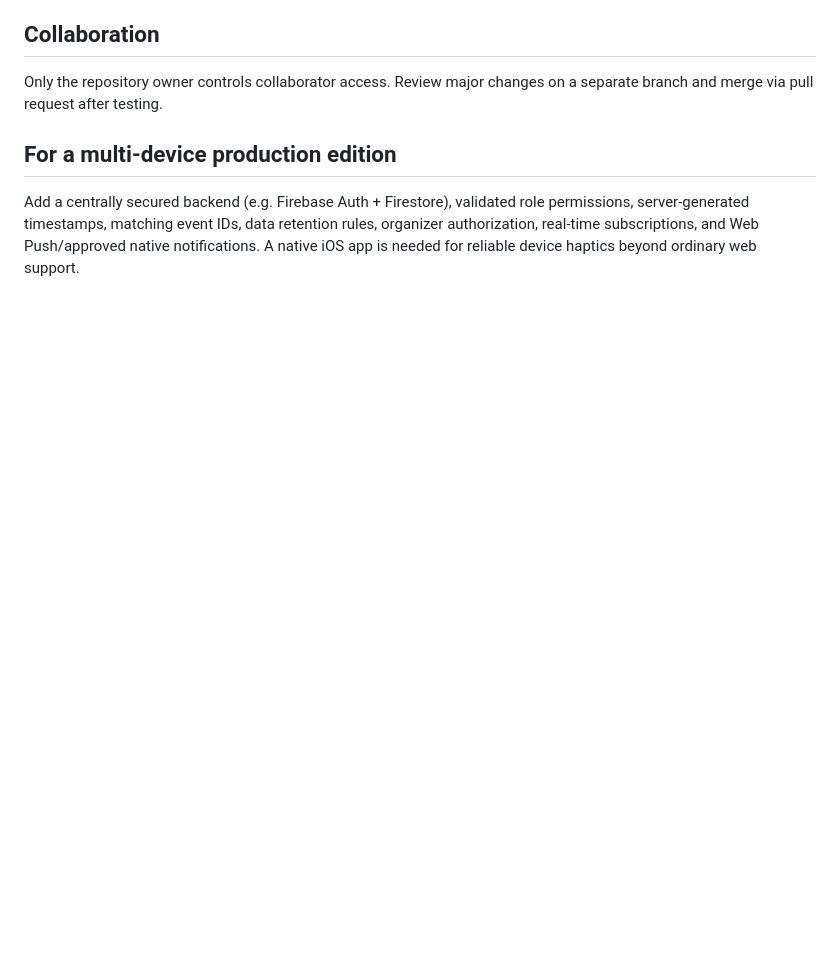
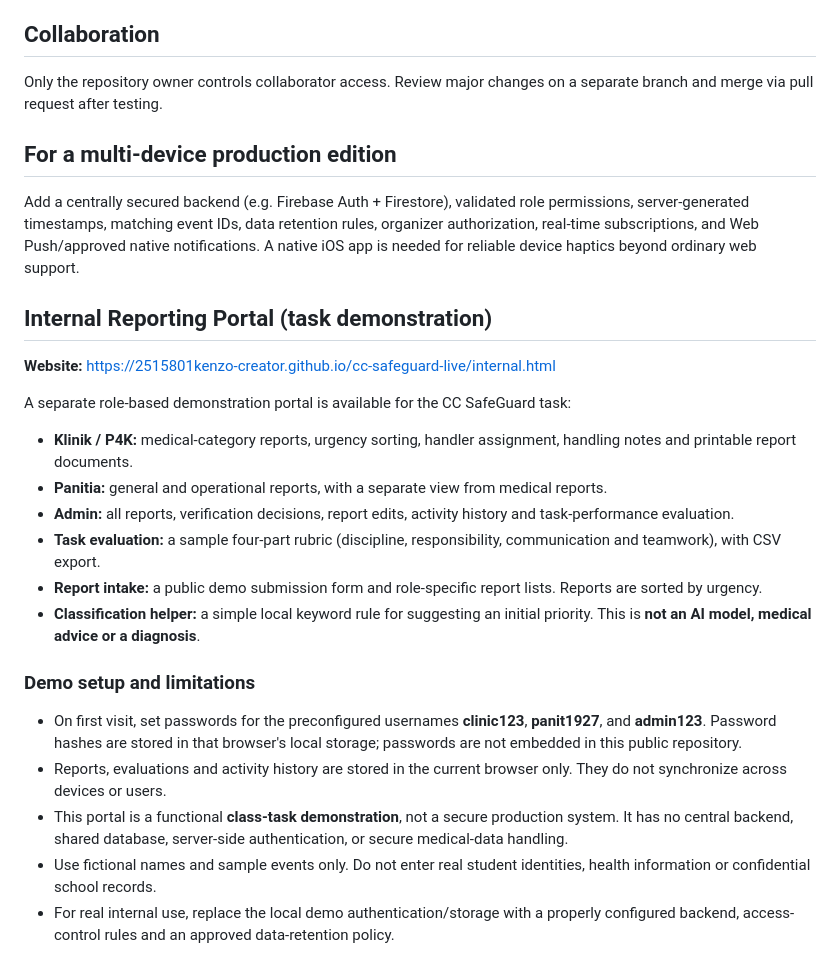
Before and after one commit to 2515801kenzo-creator/cc-safeguard-live, a Markdown page: README.md, the part around the change. GitHub-like rendering; blank space fills up the shorter version.

Commit message:
Document internal reporting portal demo and limitations

```diff
--- a/README.md
+++ b/README.md
@@ -131,3 +131,23 @@ Only the repository owner controls collaborator access. Review major changes on
 
 ## For a multi-device production edition
 Add a centrally secured backend (e.g. Firebase Auth + Firestore), validated role permissions, server-generated timestamps, matching event IDs, data retention rules, organizer authorization, real-time subscriptions, and Web Push/approved native notifications. A native iOS app is needed for reliable device haptics beyond ordinary web support.
+
+
+## Internal Reporting Portal (task demonstration)
+
+**Website:** https://2515801kenzo-creator.github.io/cc-safeguard-live/internal.html
+
+A separate role-based demonstration portal is available for the CC SafeGuard task:
+- **Klinik / P4K:** medical-category reports, urgency sorting, handler assignment, handling notes and printable report documents.
+- **Panitia:** general and operational reports, with a separate view from medical reports.
+- **Admin:** all reports, verification decisions, report edits, activity history and task-performance evaluation.
+- **Task evaluation:** a sample four-part rubric (discipline, responsibility, communication and teamwork), with CSV export.
+- **Report intake:** a public demo submission form and role-specific report lists. Reports are sorted by urgency.
+- **Classification helper:** a simple local keyword rule for suggesting an initial priority. This is **not an AI model, medical advice or a diagnosis**.
+
+### Demo setup and limitations
+- On first visit, set passwords for the preconfigured usernames **clinic123**, **panit1927**, and **admin123**. Password hashes are stored in that browser's local storage; passwords are not embedded in this public repository.
+- Reports, evaluations and activity history are stored in the current browser only. They do not synchronize across devices or users.
+- This portal is a functional **class-task demonstration**, not a secure production system. It has no central backend, shared database, server-side authentication, or secure medical-data handling.
+- Use fictional names and sample events only. Do not enter real student identities, health information or confidential school records.
+- For real internal use, replace the local demo authentication/storage with a properly configured backend, access-control rules and an approved data-retention policy.
```
